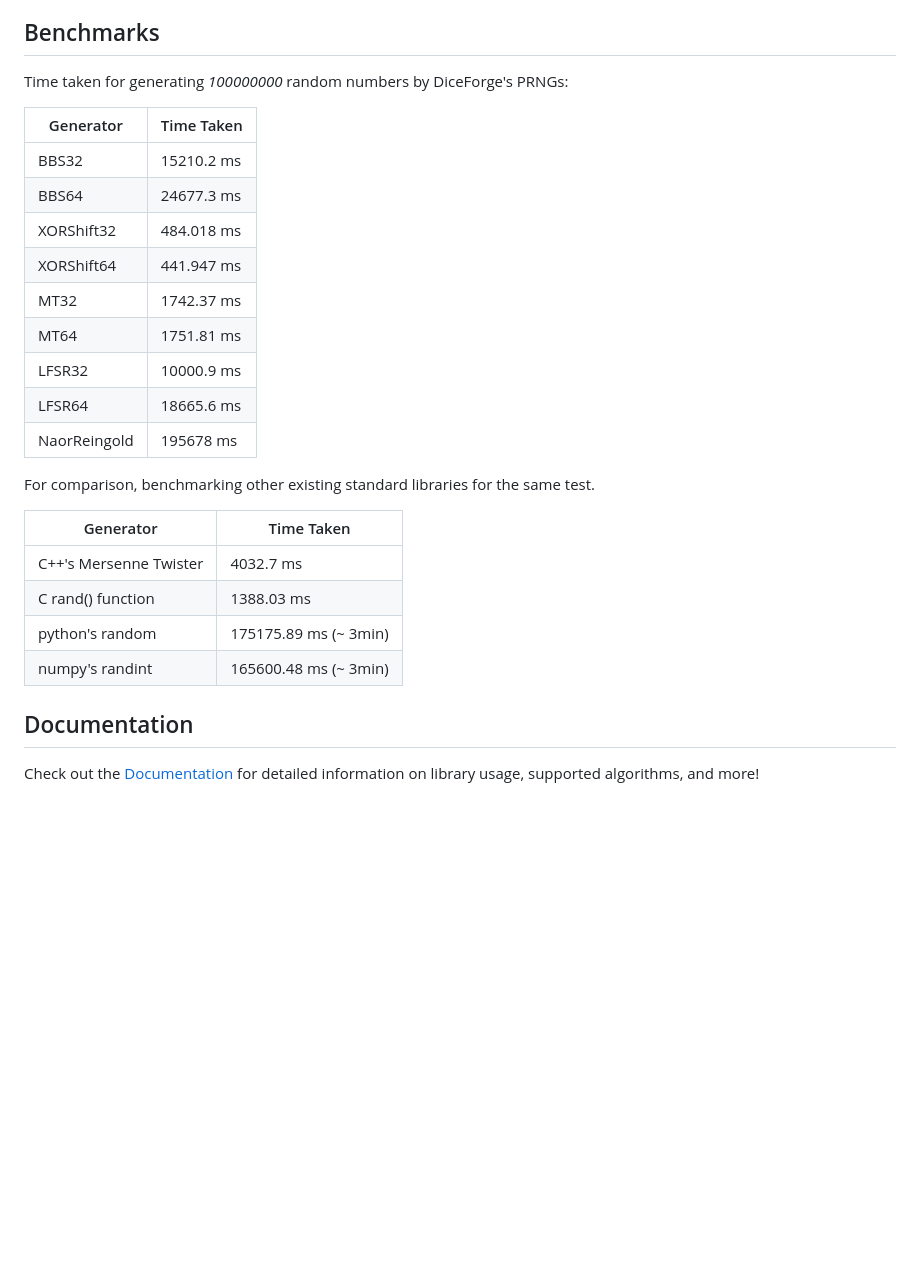
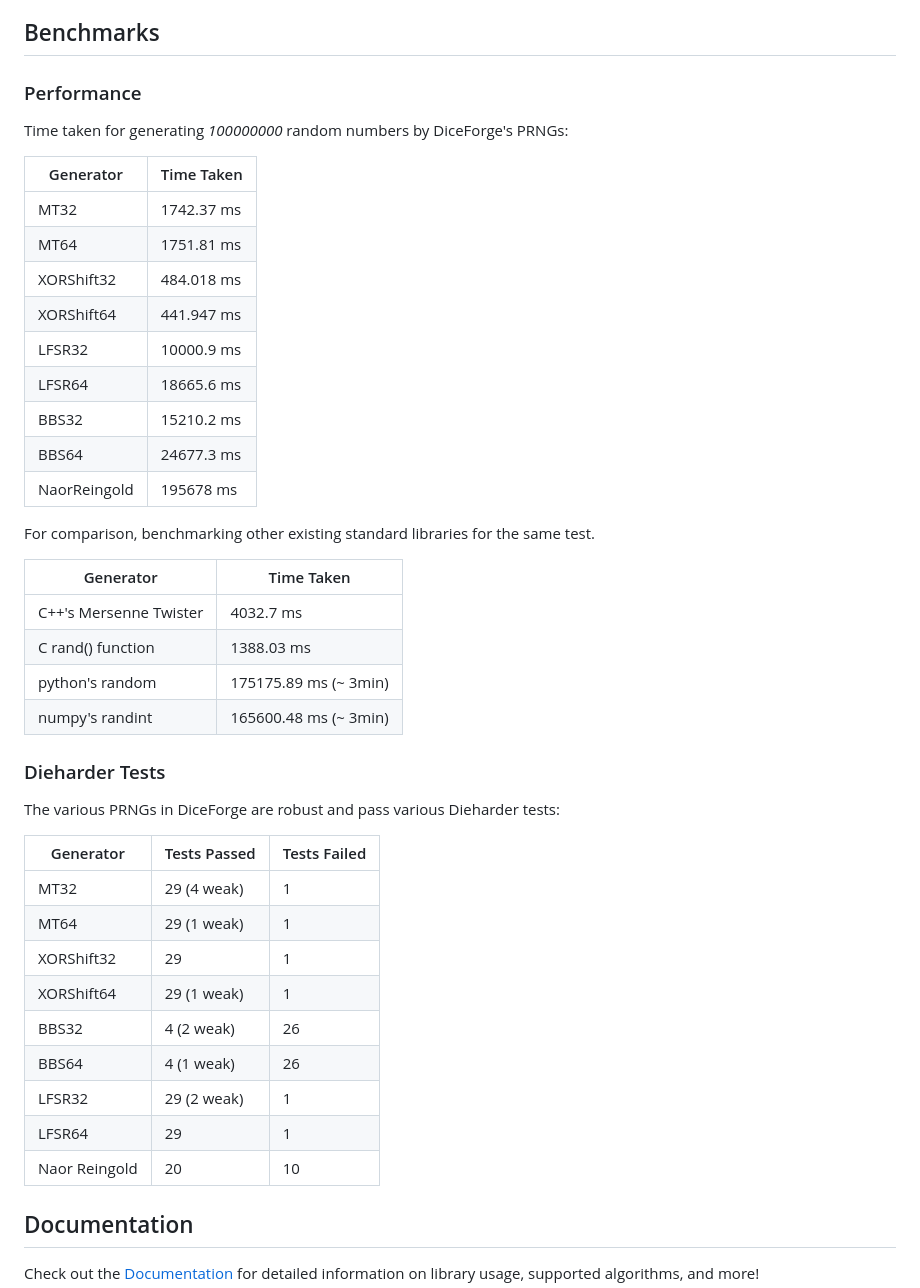
Before and after one commit to Prad-R/DiceForge, a Markdown page: README.md, the part around the change. GitHub-like rendering; blank space fills up the shorter version.

Commit message:
Updated README.md with Achintya's Test Results

```diff
--- a/README.md
+++ b/README.md
@@ -37,18 +37,20 @@ This is a simple C++ library for *Pseudo Random Number Generation*. It provides
 
 ## Benchmarks
 
+### Performance
+
 Time taken for generating *100000000* random numbers by DiceForge's PRNGs:
 
 | Generator | Time Taken |
 | --------- | ---------- |
+| MT32 | 1742.37 ms |
+| MT64 | 1751.81 ms |
+| XORShift32 | 484.018 ms |
+| XORShift64 | 441.947 ms |
+| LFSR32 | 10000.9 ms |
+| LFSR64 | 18665.6 ms |
 | BBS32 | 15210.2 ms |
 | BBS64 | 24677.3 ms |
-| XORShift32 | 484.018 ms |
-| XORShift64 | 441.947 ms |
-| MT32 | 1742.37 ms |
-| MT64 | 1751.81 ms |
-| LFSR32 | 10000.9 ms |
-| LFSR64 | 18665.6 ms |
 | NaorReingold | 195678 ms  |
 
 For comparison, benchmarking other existing standard libraries for the same test.
@@ -59,6 +61,22 @@ For comparison, benchmarking other existing standard libraries for the same test
 | C rand() function| 1388.03 ms |
 | python's random | 175175.89 ms (~ 3min) |
 | numpy's randint | 165600.48 ms (~ 3min) |
+
+### Dieharder Tests
+
+The various PRNGs in DiceForge are robust and pass various Dieharder tests:
+
+| Generator | Tests Passed | Tests Failed |
+| --------- | ------------ | ------------ |
+| MT32 | 29 (4 weak) | 1 |
+| MT64 | 29 (1 weak) | 1 |
+| XORShift32 | 29 | 1 |
+| XORShift64 | 29 (1 weak) | 1 |
+| BBS32 | 4 (2 weak) | 26 |
+| BBS64 | 4 (1 weak) | 26 |
+| LFSR32 | 29 (2 weak) | 1 |
+| LFSR64 | 29 | 1 |
+| Naor Reingold | 20 | 10 |
 
 ## Documentation
 
```
